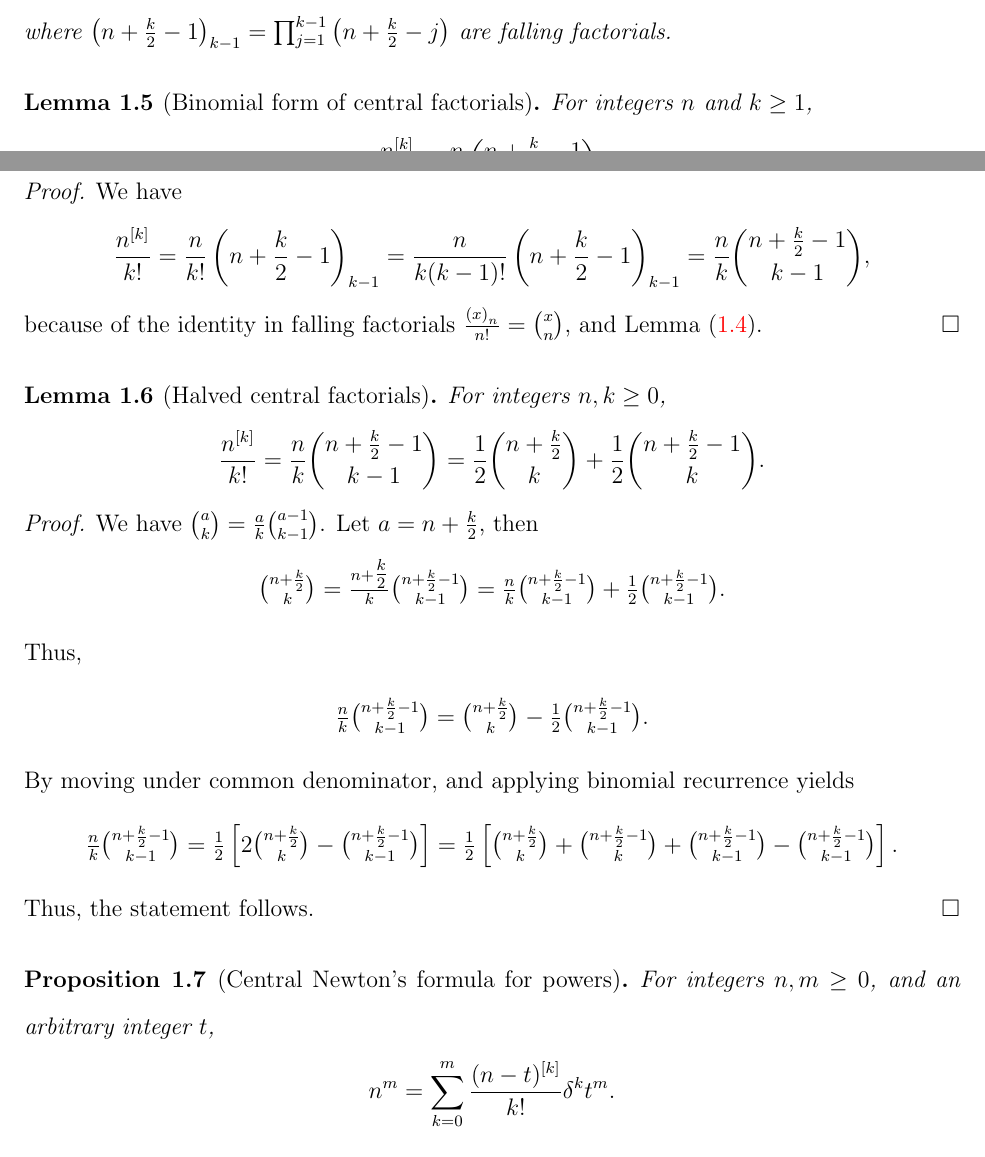
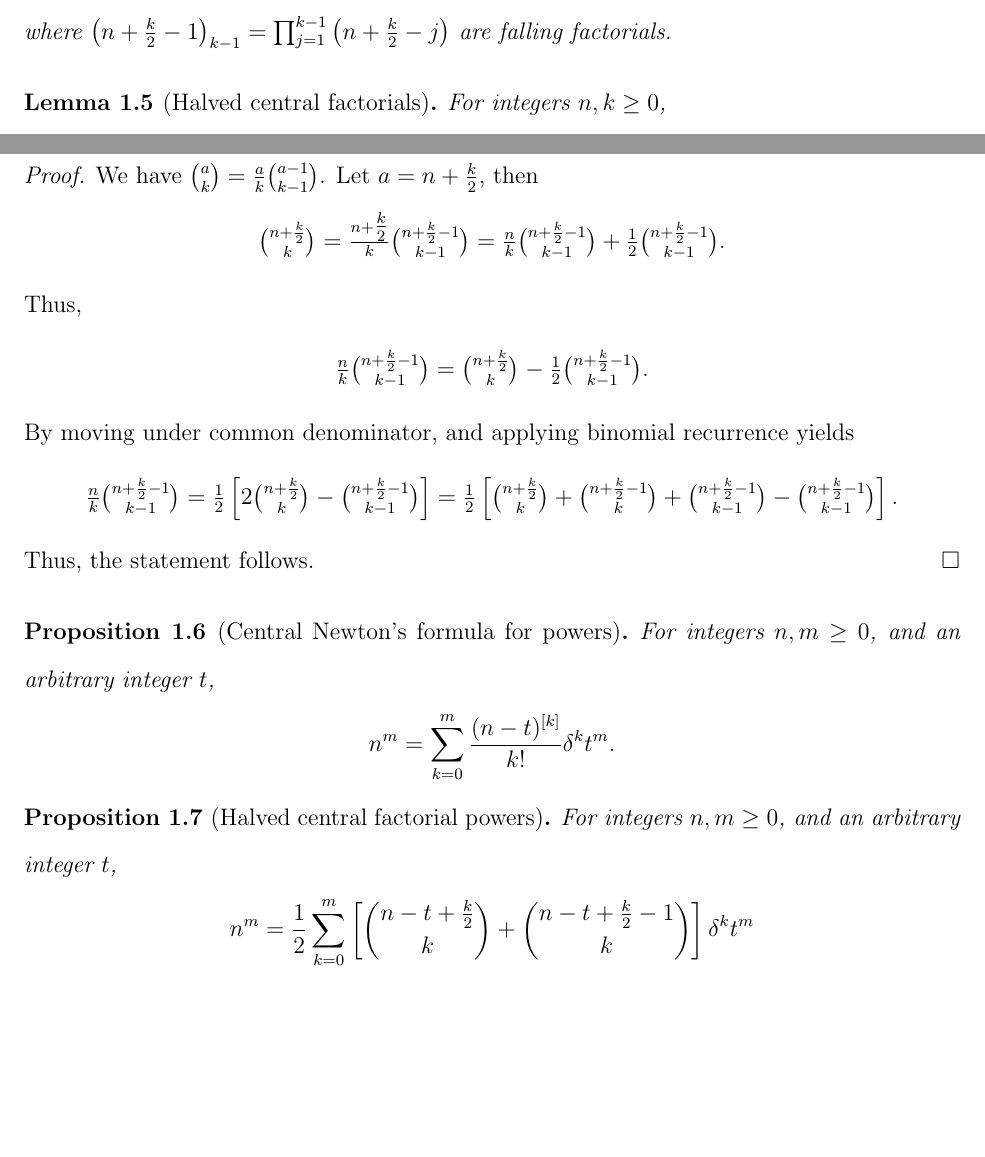
Before and after one commit to kolosovpetro/SumsOfPowersACompleteFrameworkForClosedForms, a LaTeX paper (src/ANovelFormulaForSumsOfPowersUsingCentralFactorials.tex, which reads src/sections/preliminaries.tex): two parts of pages 1 and 2 of 3, joined at a grey line, cut so that both start at the same text, the shorter picture padded with empty space. Compiled offline with pdfLaTeX.

Commit message:
Halved central factorial powers

```diff
--- a/src/sections/preliminaries.tex
+++ b/src/sections/preliminaries.tex
@@ -56,32 +56,31 @@
   = \prod_{j=1}^{k-1} \left( n + \frac{k}{2} -j \right)$
   are falling factorials.
 \end{lemma}
-\begin{lemma}[Binomial form of central factorials]
-  \label{lem:binomial-form-of-central-factorials}
-  For integers $n$ and $k \geq 1$,
-  \begin{align*}
-    \frac{\centralFactorial{n}{k}}{k!}
-    = \frac{n}{k} \binom{n+\frac{k}{2}-1}{k-1}.
-  \end{align*}
-  \begin{proof}
-    We have
-    \begin{align*}
-      \frac{\centralFactorial{n}{k}}{k!}
-      &= \frac{n}{k!}\fallingFactorial{n+\frac{k}{2}-1}{k-1}
-      = \frac{n}{k (k-1)!} \fallingFactorial{n+\frac{k}{2}-1}{k-1}
-      = \frac{n}{k} \binom{n+\frac{k}{2}-1}{k-1},
-    \end{align*}
-    because of the identity in falling factorials
-    $\frac{\fallingFactorial{x}{n}}{n!} = \binom{x}{n}$,
-    and Lemma~\eqref{lem:central-factorials-in-terms-of-falling}.
-  \end{proof}
-\end{lemma}
+% \begin{lemma}[Binomial form of central factorials]
+%   \label{lem:binomial-form-of-central-factorials}
+%   For integers $n$ and $k \geq 1$,
+%   \begin{align*}
+%     \frac{\centralFactorial{n}{k}}{k!}
+%     = \frac{n}{k} \binom{n+\frac{k}{2}-1}{k-1}.
+%   \end{align*}
+%   \begin{proof}
+%     We have
+%     \begin{align*}
+%       \frac{\centralFactorial{n}{k}}{k!}
+%       &= \frac{n}{k!}\fallingFactorial{n+\frac{k}{2}-1}{k-1}
+%       = \frac{n}{k (k-1)!} \fallingFactorial{n+\frac{k}{2}-1}{k-1}
+%       = \frac{n}{k} \binom{n+\frac{k}{2}-1}{k-1},
+%     \end{align*}
+%     because of the identity in falling factorials
+%     $\frac{\fallingFactorial{x}{n}}{n!} = \binom{x}{n}$,
+%     and Lemma~\eqref{lem:central-factorials-in-terms-of-falling}.
+%   \end{proof}
+% \end{lemma}
 \begin{lemma}[Halved central factorials]
   \label{lem:halved-central-factorials}
   For integers $n,k\geq 0$,
   \begin{align*}
     \frac{\centralFactorial{n}{k}}{k!}
-    = \frac{n}{k} \binom{n+\frac{k}{2}-1}{k-1}
     = \frac{1}{2} \binom{n+\frac{k}{2}}{k} + \frac{1}{2} \binom{n+\frac{k}{2}-1}{k}.
   \end{align*}
   \begin{proof}
@@ -115,6 +114,16 @@
   For integers $n,m \geq 0$, and an arbitrary integer $t$,
   \begin{align*}
     n^m = \sum_{k=0}^{m} \frac{\centralFactorial{(n-t)}{k}}{k!} \delta^{k} t^m.
+  \end{align*}
+\end{proposition}
+\begin{proposition}[Halved central factorial powers]
+  \label{prop:halved-central-factorial-powers}
+  For integers $n,m \geq 0$, and an arbitrary integer $t$,
+  \begin{align*}
+    n^m = \frac{1}{2} \sum_{k=0}^{m}
+    \left[
+      \binom{n-t+\frac{k}{2}}{k} + \binom{n-t+\frac{k}{2}-1}{k}
+    \right] \delta^{k} t^m
   \end{align*}
 \end{proposition}
 % \begin{proposition}[Generalized hockey-stick identity]
```
Also changed, not shown: src/sections/mathematica_programs.tex (+2 -0 lines), CHANGELOG.md, out/ANovelFormulaForSumsOfPowersUsingCentralFactorials.pdf, 2 other files.
